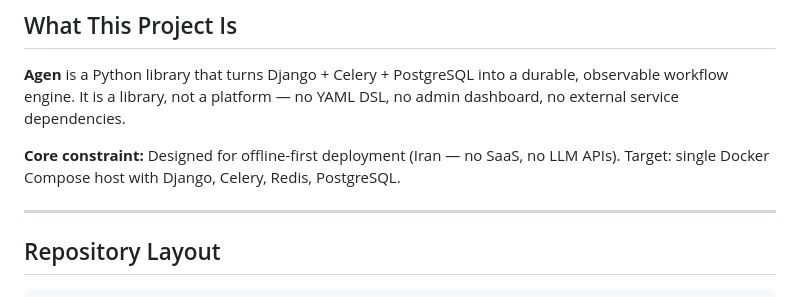
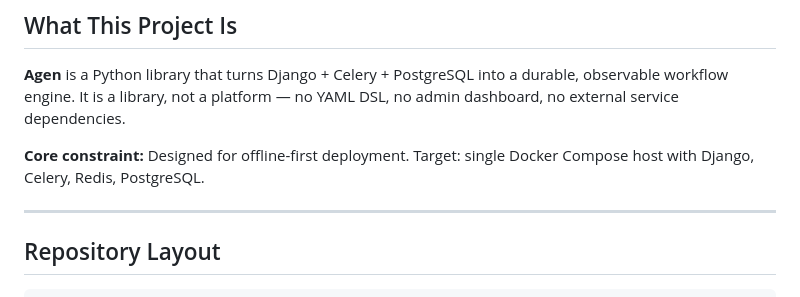
Before and after one commit to alimoradi296/AGEN, a Markdown page: CLAUDE.md, the part around the change. Drawn GitHub-style.

```diff
--- a/CLAUDE.md
+++ b/CLAUDE.md
@@ -8,7 +8,7 @@ This file tells Claude Code (and other AI assistants) everything needed to work
 
 **Agen** is a Python library that turns Django + Celery + PostgreSQL into a durable, observable workflow engine. It is a library, not a platform — no YAML DSL, no admin dashboard, no external service dependencies.
 
-**Core constraint:** Designed for offline-first deployment (Iran — no SaaS, no LLM APIs). Target: single Docker Compose host with Django, Celery, Redis, PostgreSQL.
+**Core constraint:** Designed for offline-first deployment. Target: single Docker Compose host with Django, Celery, Redis, PostgreSQL.
 
 ---
 
```
Also changed, not shown: CONTRIBUTING.md (+1 -1 lines), README.md (+1 -1 lines).
